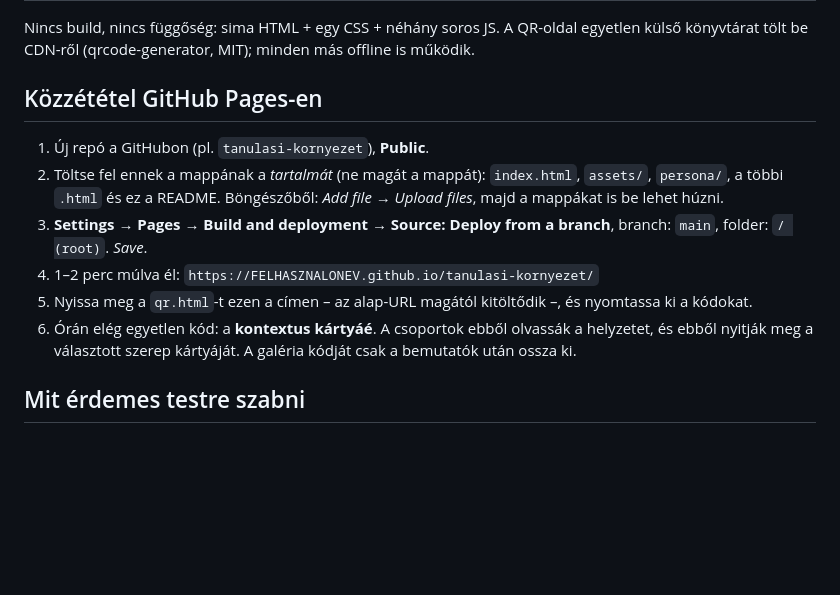
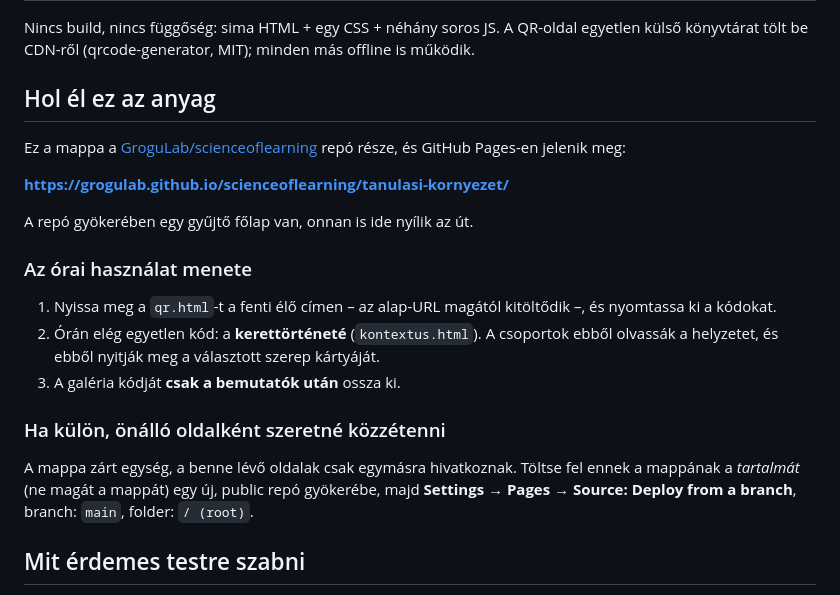
Before and after one commit to GroguLab/scienceoflearning, a Markdown page: tanulasi-kornyezet/README.md, the part around the change. GitHub-like rendering; blank space fills up the shorter version.

```diff
--- a/tanulasi-kornyezet/README.md
+++ b/tanulasi-kornyezet/README.md
@@ -20,16 +20,28 @@ storytelling-alapú tervezőfeladatához. Telefonról, QR-kóddal nyitható.
 Nincs build, nincs függőség: sima HTML + egy CSS + néhány soros JS.
 A QR-oldal egyetlen külső könyvtárat tölt be CDN-ről (qrcode-generator, MIT); minden más offline is működik.
 
-## Közzététel GitHub Pages-en
+## Hol él ez az anyag
 
-1. Új repó a GitHubon (pl. `tanulasi-kornyezet`), **Public**.
-2. Töltse fel ennek a mappának a *tartalmát* (ne magát a mappát): `index.html`, `assets/`, `persona/`, a többi `.html` és ez a README.
-   Böngészőből: *Add file → Upload files*, majd a mappákat is be lehet húzni.
-3. **Settings → Pages → Build and deployment → Source: Deploy from a branch**, branch: `main`, folder: `/ (root)`. *Save*.
-4. 1–2 perc múlva él: `https://FELHASZNALONEV.github.io/tanulasi-kornyezet/`
-5. Nyissa meg a `qr.html`-t ezen a címen – az alap-URL magától kitöltődik –, és nyomtassa ki a kódokat.
-6. Órán elég egyetlen kód: a **kontextus kártyáé**. A csoportok ebből olvassák a helyzetet,
-   és ebből nyitják meg a választott szerep kártyáját. A galéria kódját csak a bemutatók után ossza ki.
+Ez a mappa a [GroguLab/scienceoflearning](https://github.com/GroguLab/scienceoflearning)
+repó része, és GitHub Pages-en jelenik meg:
+
+**https://grogulab.github.io/scienceoflearning/tanulasi-kornyezet/**
+
+A repó gyökerében egy gyűjtő főlap van, onnan is ide nyílik az út.
+
+### Az órai használat menete
+
+1. Nyissa meg a `qr.html`-t a fenti élő címen – az alap-URL magától kitöltődik –,
+   és nyomtassa ki a kódokat.
+2. Órán elég egyetlen kód: a **kerettörténeté** (`kontextus.html`). A csoportok ebből
+   olvassák a helyzetet, és ebből nyitják meg a választott szerep kártyáját.
+3. A galéria kódját **csak a bemutatók után** ossza ki.
+
+### Ha külön, önálló oldalként szeretné közzétenni
+
+A mappa zárt egység, a benne lévő oldalak csak egymásra hivatkoznak. Töltse fel ennek a
+mappának a *tartalmát* (ne magát a mappát) egy új, public repó gyökerébe, majd
+**Settings → Pages → Source: Deploy from a branch**, branch: `main`, folder: `/ (root)`.
 
 ## Mit érdemes testre szabni
 
```
